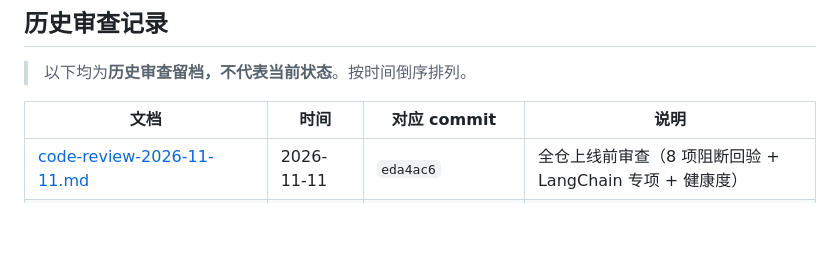
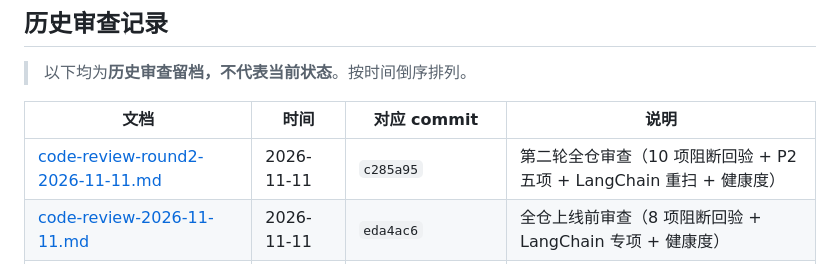
Before and after one commit to HH112-ux/campus-psychological-agent, a Markdown page: docs/README.md, the part around the change. Drawn GitHub-style; blank space fills up the shorter version.

```diff
--- a/docs/README.md
+++ b/docs/README.md
@@ -66,6 +66,7 @@
 
 | 文档 | 时间 | 对应 commit | 说明 |
 |---|---|---|---|
+| [code-review-round2-2026-11-11.md](code-review-round2-2026-11-11.md) | 2026-11-11 | `c285a95` | 第二轮全仓审查（10 项阻断回验 + P2 五项 + LangChain 重扫 + 健康度） |
 | [code-review-2026-11-11.md](code-review-2026-11-11.md) | 2026-11-11 | `eda4ac6` | 全仓上线前审查（8 项阻断回验 + LangChain 专项 + 健康度） |
 | [launch-readiness-review-2026-11-11.md](launch-readiness-review-2026-11-11.md) | 2026-11-11 | `8f87bfa` | 第 10 轮上线就绪度全量审查 |
 | [code-review-recheck-round9-2026-11-08.md](code-review-recheck-round9-2026-11-08.md) | 2026-11-08 | `e90f9bf` | 第九轮完整代码审查 |
```
Also changed, not shown: docs/code-review-round2-2026-11-11.md (added, +340 -0 lines).
